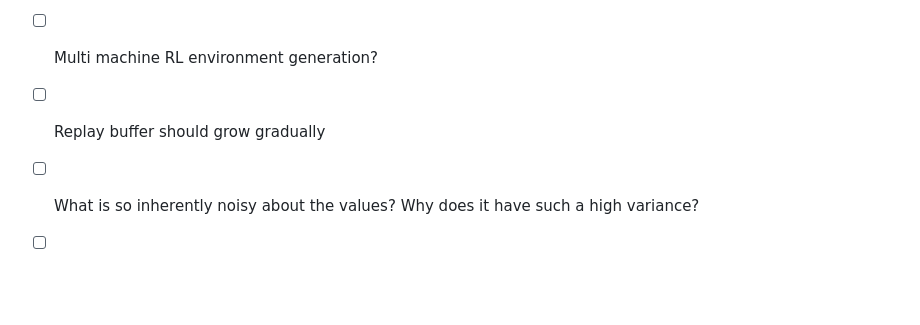
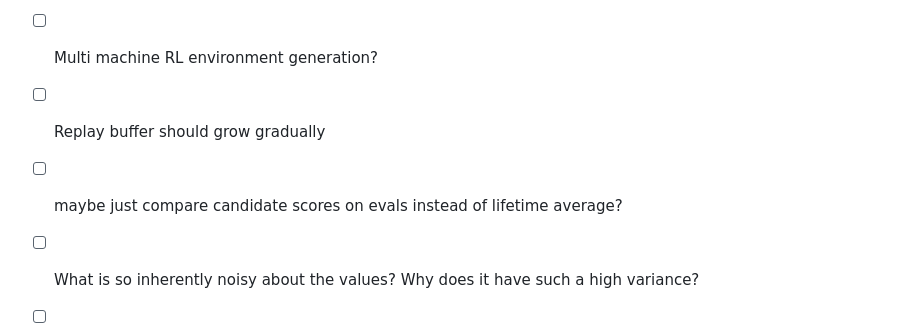
Before and after one commit to hojmax/tetris-mcts, a Markdown page: NEXT_STEPS.md, the part around the change. Drawn GitHub-style; blank space fills up the shorter version.

```diff
--- a/NEXT_STEPS.md
+++ b/NEXT_STEPS.md
@@ -9,6 +9,7 @@
 - [ ] Multi machine RL environment generation?
 - [ ] Replay buffer should grow gradually
 
+- [ ] maybe just compare candidate scores on evals instead of lifetime average?
 - [ ] What is so inherently noisy about the values? Why does it have such a high variance?
 - [ ] Deeper search depth potentially.
 - [ ] What AWS instance would be well suited for this workload?
```
